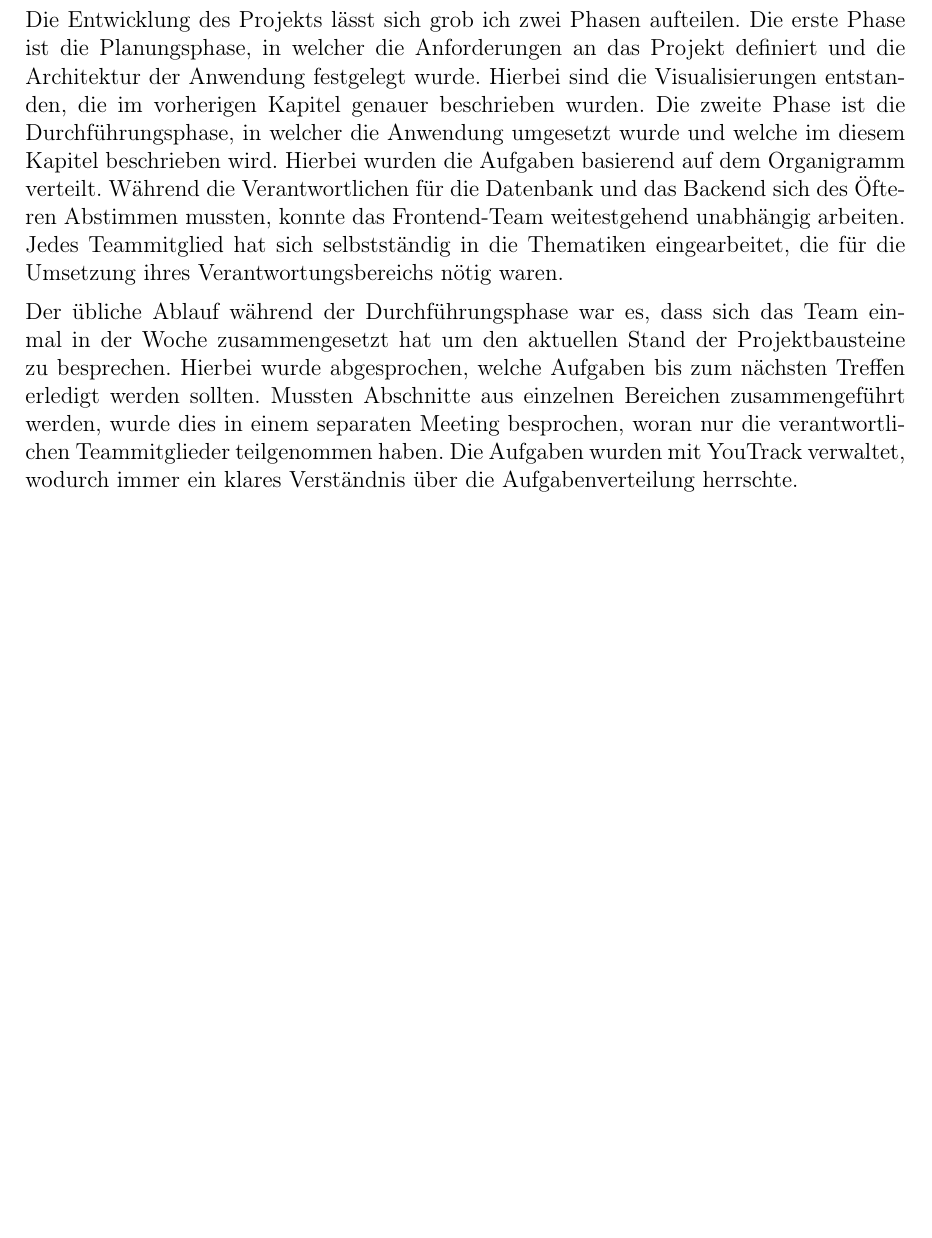
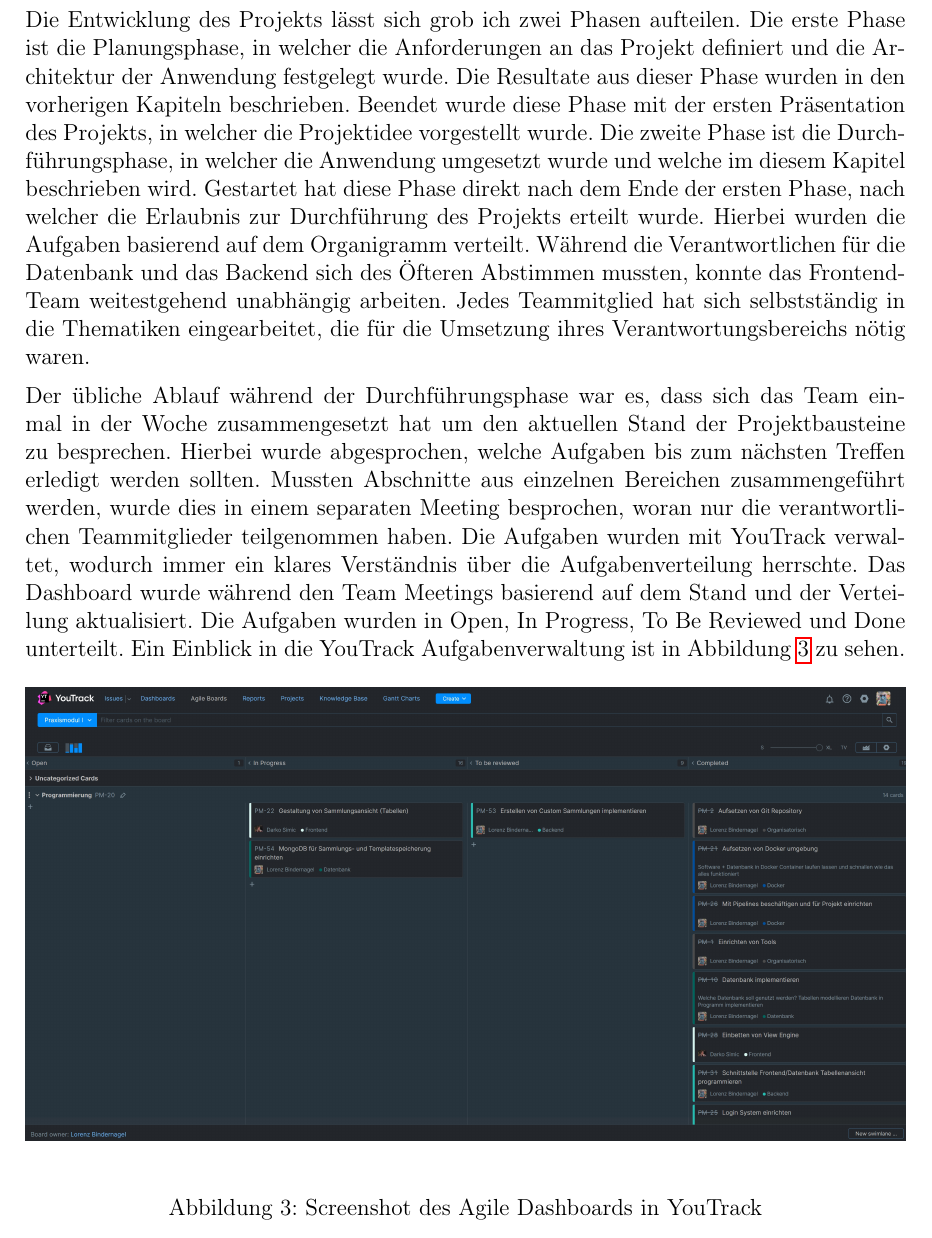
Before and after one commit to LorackDev/collectiqo, a LaTeX document (documentation/main.tex, which reads documentation/sections/durchfuehrung-implementierung.tex): part of page 19 of 25 before the commit and part of page 19 of 26 after it, cut so that both start at the same text, the shorter picture padded with empty space. Compiled offline with pdfLaTeX.

Commit message:
expanded durchfuehrung-implementierung.tex

```diff
--- a/documentation/sections/durchfuehrung-implementierung.tex
+++ b/documentation/sections/durchfuehrung-implementierung.tex
@@ -2,8 +2,10 @@
 
 Die Entwicklung des Projekts lässt sich grob ich zwei Phasen aufteilen.
 Die erste Phase ist die Planungsphase, in welcher die Anforderungen an das Projekt definiert und die Architektur der Anwendung festgelegt wurde.
-Hierbei sind die Visualisierungen entstanden, die im vorherigen Kapitel genauer beschrieben wurden.
+Die Resultate aus dieser Phase wurden in den vorherigen Kapiteln beschrieben.
+Beendet wurde diese Phase mit der ersten Präsentation des Projekts, in welcher die Projektidee vorgestellt wurde.
 Die zweite Phase ist die Durchführungsphase, in welcher die Anwendung umgesetzt wurde und welche im diesem Kapitel beschrieben wird.
+Gestartet hat diese Phase direkt nach dem Ende der ersten Phase, nach welcher die Erlaubnis zur Durchführung des Projekts erteilt wurde.
 Hierbei wurden die Aufgaben basierend auf dem Organigramm verteilt.
 Während die Verantwortlichen für die Datenbank und das Backend sich des Öfteren Abstimmen mussten, konnte das Frontend-Team weitestgehend unabhängig arbeiten.
 Jedes Teammitglied hat sich selbstständig in die Thematiken eingearbeitet, die für die Umsetzung ihres Verantwortungsbereichs nötig waren.
@@ -12,6 +14,16 @@ Der übliche Ablauf während der Durchführungsphase war es, dass sich das Team
 Hierbei wurde abgesprochen, welche Aufgaben bis zum nächsten Treffen erledigt werden sollten.
 Mussten Abschnitte aus einzelnen Bereichen zusammengeführt werden, wurde dies in einem separaten Meeting besprochen, woran nur die verantwortlichen Teammitglieder teilgenommen haben.
 Die Aufgaben wurden mit YouTrack verwaltet, wodurch immer ein klares Verständnis über die Aufgabenverteilung herrschte.
+Das Dashboard wurde während den Team Meetings basierend auf dem Stand und der Verteilung aktualisiert.
+Die Aufgaben wurden in Open, In Progress, To Be Reviewed und Done unterteilt.
+Ein Einblick in die YouTrack Aufgabenverwaltung ist in Abbildung~\ref{fig:youtrack_screenshot_agile_board} zu sehen.
+
+\begin{figure}[h]
+    \centering
+    \includegraphics[width=1\textwidth]{youtrack_screenshot_agile_board}
+    \caption{Screenshot des Agile Dashboards in YouTrack}
+    \label{fig:youtrack_screenshot_agile_board}
+\end{figure}
 
 \subsection{Entwicklung des Webfrontends}\label{subsec:entwicklung-des-webfrontends}
 Die Entwicklung des Webfrontends konzentrierte sich auf die Erstellung einer benutzerfreundlichen Oberfläche und alle nötigen Grundfunktionen und Strukturen.
```
Also changed, not shown: documentation/images/youtrack_screenshot_agile_board.jpeg (added).
